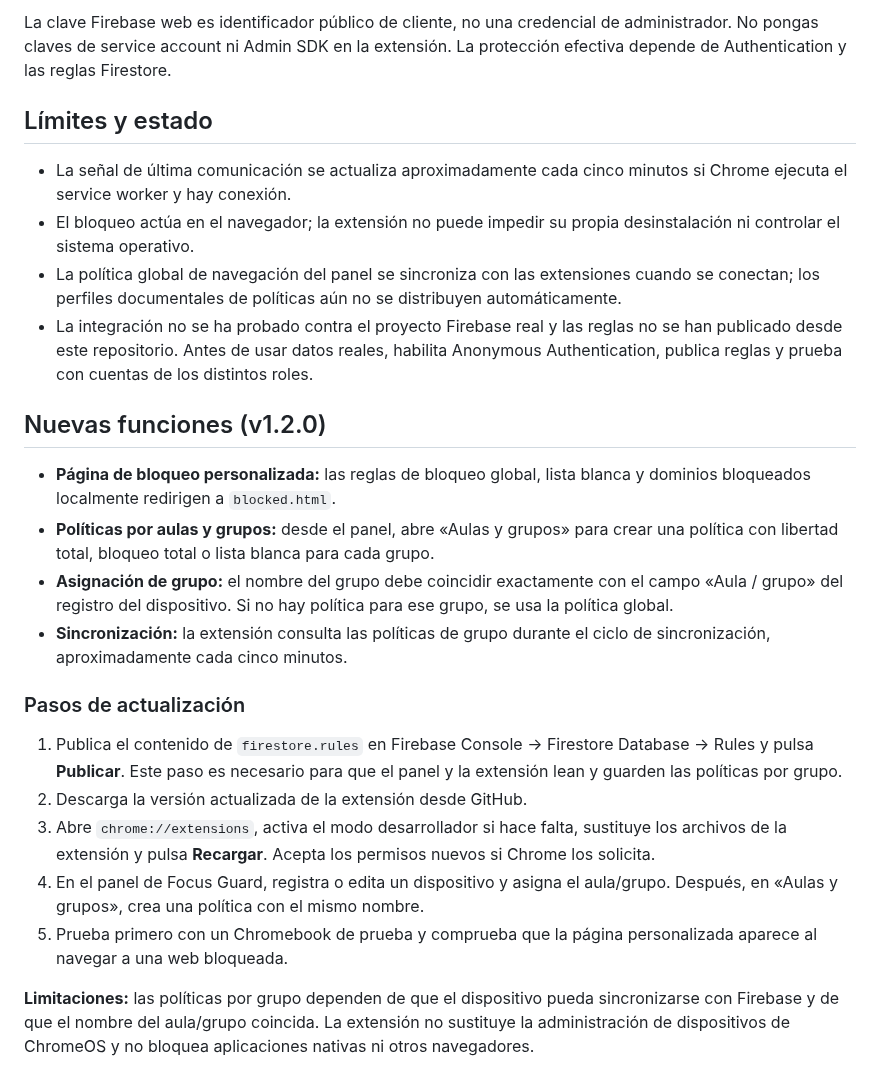
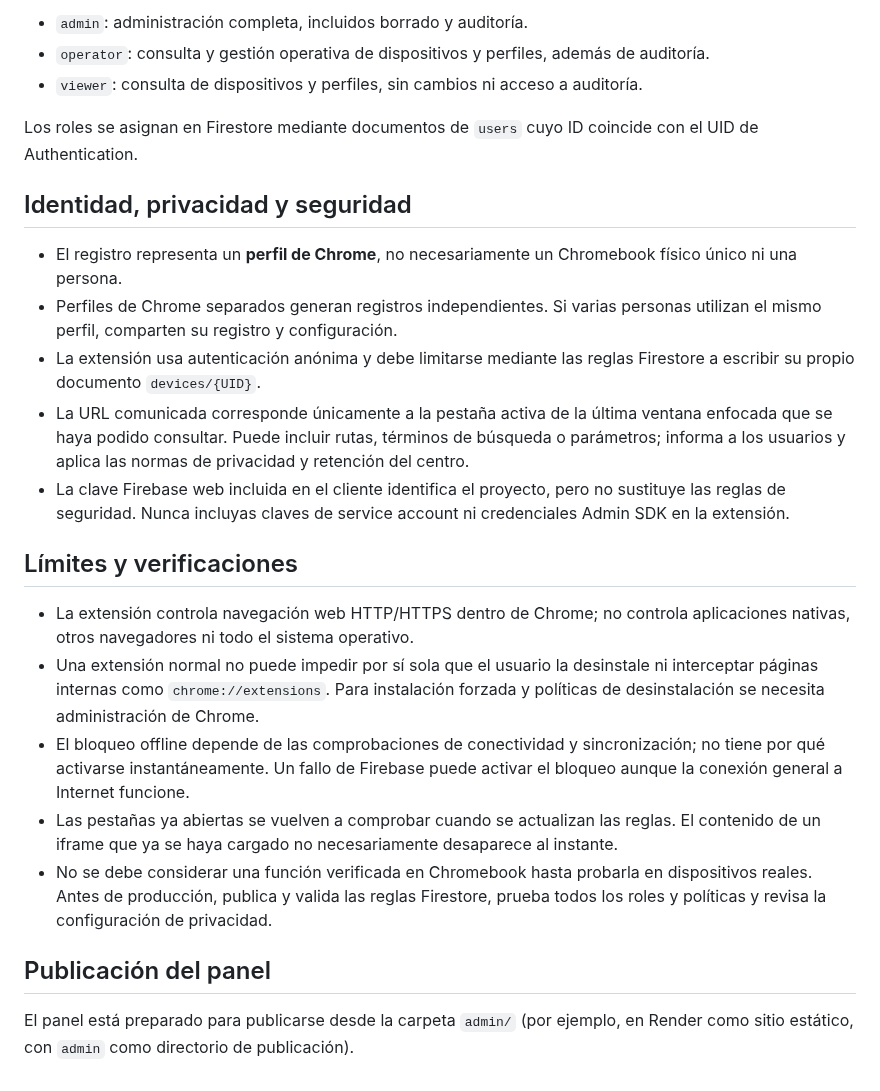
Before and after one commit to warrior966/Extension-2, a Markdown page: README.md, the part around one of its changes. GitHub-like rendering.

```diff
--- a/README.md
+++ b/README.md
@@ -26,27 +59,26 @@ Cada perfil de Chrome usa Firebase Anonymous Authentication y solo puede escribi
 
-La clave Firebase web es identificador público de cliente, no una credencial de administrador. No pongas claves de service account ni Admin SDK en la extensión. La protección efectiva depende de Authentication y las reglas Firestore.
+- `admin`: administración completa, incluidos borrado y auditoría.
+- `operator`: consulta y gestión operativa de dispositivos y perfiles, además de auditoría.
+- `viewer`: consulta de dispositivos y perfiles, sin cambios ni acceso a auditoría.
 
-## Límites y estado
+Los roles se asignan en Firestore mediante documentos de `users` cuyo ID coincide con el UID de Authentication.
 
-- La señal de última comunicación se actualiza aproximadamente cada cinco minutos si Chrome ejecuta el service worker y hay conexión.
-- El bloqueo actúa en el navegador; la extensión no puede impedir su propia desinstalación ni controlar el sistema operativo.
-- La política global de navegación del panel se sincroniza con las extensiones cuando se conectan; los perfiles documentales de políticas aún no se distribuyen automáticamente.
-- La integración no se ha probado contra el proyecto Firebase real y las reglas no se han publicado desde este repositorio. Antes de usar datos reales, habilita Anonymous Authentication, publica reglas y prueba con cuentas de los distintos roles.
+## Identidad, privacidad y seguridad
 
+- El registro representa un **perfil de Chrome**, no necesariamente un Chromebook físico único ni una persona.
+- Perfiles de Chrome separados generan registros independientes. Si varias personas utilizan el mismo perfil, comparten su registro y configuración.
+- La extensión usa autenticación anónima y debe limitarse mediante las reglas Firestore a escribir su propio documento `devices/{UID}`.
+- La URL comunicada corresponde únicamente a la pestaña activa de la última ventana enfocada que se haya podido consultar. Puede incluir rutas, términos de búsqueda o parámetros; informa a los usuarios y aplica las normas de privacidad y retención del centro.
+- La clave Firebase web incluida en el cliente identifica el proyecto, pero no sustituye las reglas de seguridad. Nunca incluyas claves de service account ni credenciales Admin SDK en la extensión.
 
-## Nuevas funciones (v1.2.0)
+## Límites y verificaciones
 
-- **Página de bloqueo personalizada:** las reglas de bloqueo global, lista blanca y dominios bloqueados localmente redirigen a `blocked.html`.
-- **Políticas por aulas y grupos:** desde el panel, abre «Aulas y grupos» para crear una política con libertad total, bloqueo total o lista blanca para cada grupo.
-- **Asignación de grupo:** el nombre del grupo debe coincidir exactamente con el campo «Aula / grupo» del registro del dispositivo. Si no hay política para ese grupo, se usa la política global.
-- **Sincronización:** la extensión consulta las políticas de grupo durante el ciclo de sincronización, aproximadamente cada cinco minutos.
+- La extensión controla navegación web HTTP/HTTPS dentro de Chrome; no controla aplicaciones nativas, otros navegadores ni todo el sistema operativo.
+- Una extensión normal no puede impedir por sí sola que el usuario la desinstale ni interceptar páginas internas como `chrome://extensions`. Para instalación forzada y políticas de desinstalación se necesita administración de Chrome.
+- El bloqueo offline depende de las comprobaciones de conectividad y sincronización; no tiene por qué activarse instantáneamente. Un fallo de Firebase puede activar el bloqueo aunque la conexión general a Internet funcione.
+- Las pestañas ya abiertas se vuelven a comprobar cuando se actualizan las reglas. El contenido de un iframe que ya se haya cargado no necesariamente desaparece al instante.
+- No se debe considerar una función verificada en Chromebook hasta probarla en dispositivos reales. Antes de producción, publica y valida las reglas Firestore, prueba todos los roles y políticas y revisa la configuración de privacidad.
 
-### Pasos de actualización
+## Publicación del panel
 
-1. Publica el contenido de `firestore.rules` en Firebase Console → Firestore Database → Rules y pulsa **Publicar**. Este paso es necesario para que el panel y la extensión lean y guarden las políticas por grupo.
-2. Descarga la versión actualizada de la extensión desde GitHub.
-3. Abre `chrome://extensions`, activa el modo desarrollador si hace falta, sustituye los archivos de la extensión y pulsa **Recargar**. Acepta los permisos nuevos si Chrome los solicita.
-4. En el panel de Focus Guard, registra o edita un dispositivo y asigna el aula/grupo. Después, en «Aulas y grupos», crea una política con el mismo nombre.
-5. Prueba primero con un Chromebook de prueba y comprueba que la página personalizada aparece al navegar a una web bloqueada.
-
-**Limitaciones:** las políticas por grupo dependen de que el dispositivo pueda sincronizarse con Firebase y de que el nombre del aula/grupo coincida. La extensión no sustituye la administración de dispositivos de ChromeOS y no bloquea aplicaciones nativas ni otros navegadores.
+El panel está preparado para publicarse desde la carpeta `admin/` (por ejemplo, en Render como sitio estático, con `admin` como directorio de publicación).
```
Also changed, not shown: other parts of README.md (+43 -10 lines).
